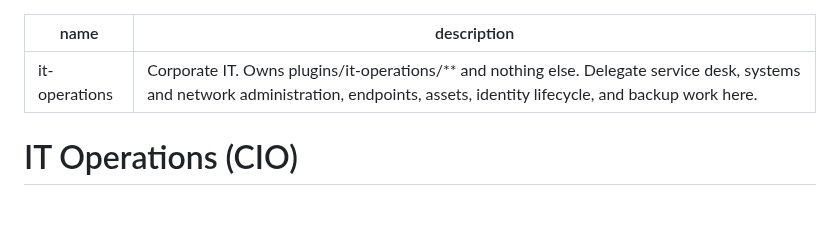
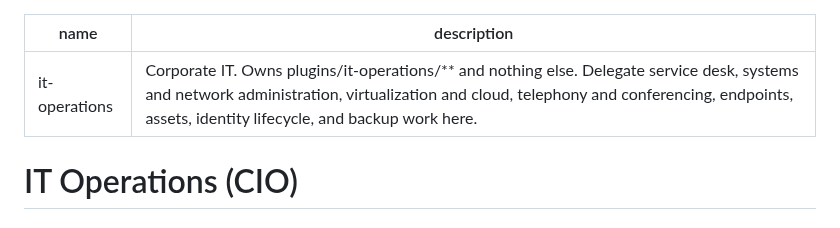
Before and after one commit to cbrock84/headcount, a Markdown page: .claude/agents/it-operations.md, the part around the change. Drawn GitHub-style.

```diff
--- a/.claude/agents/it-operations.md
+++ b/.claude/agents/it-operations.md
@@ -1,6 +1,6 @@
 ---
 name: it-operations
-description: Corporate IT. Owns plugins/it-operations/** and nothing else. Delegate service desk, systems and network administration, endpoints, assets, identity lifecycle, and backup work here.
+description: Corporate IT. Owns plugins/it-operations/** and nothing else. Delegate service desk, systems and network administration, virtualization and cloud, telephony and conferencing, endpoints, assets, identity lifecycle, and backup work here.
 ---
 
 # IT Operations (CIO)
```
Also changed, not shown: README.md (+7 -4 lines), docs/org-chart.md (+2 -2 lines), docs/assets/org-chart-dark.png, docs/assets/org-chart-light.png, docs/assets/social-preview.png, 9 other files.
